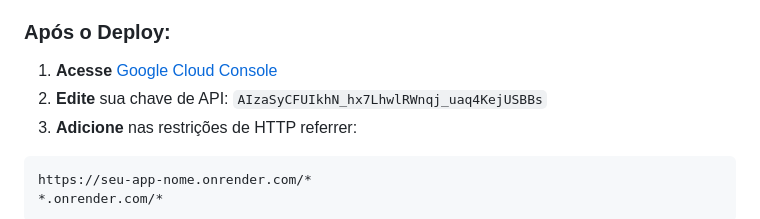
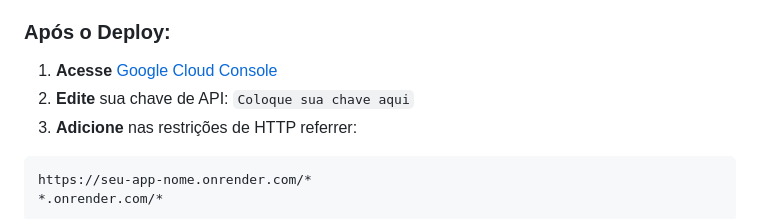
Before and after one commit to raja-khalil/rota_animation, a Markdown page: README.md, the part around the change. GitHub-like rendering.

Commit message:
alteração do READEME

````diff
--- a/README.md
+++ b/README.md
@@ -84,7 +84,7 @@ No painel do Render, adicione:
 ### Após o Deploy:
 
 1. **Acesse** [Google Cloud Console](https://console.cloud.google.com/apis/credentials)
-2. **Edite** sua chave de API: `AIzaSyCFUIkhN_hx7LhwlRWnqj_uaq4KejUSBBs`
+2. **Edite** sua chave de API: `Coloque sua chave aqui`
 3. **Adicione** nas restrições de HTTP referrer:
 ```
 https://seu-app-nome.onrender.com/*
````
